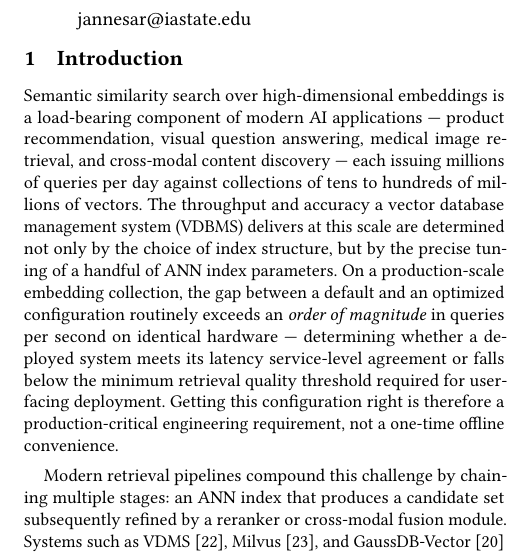
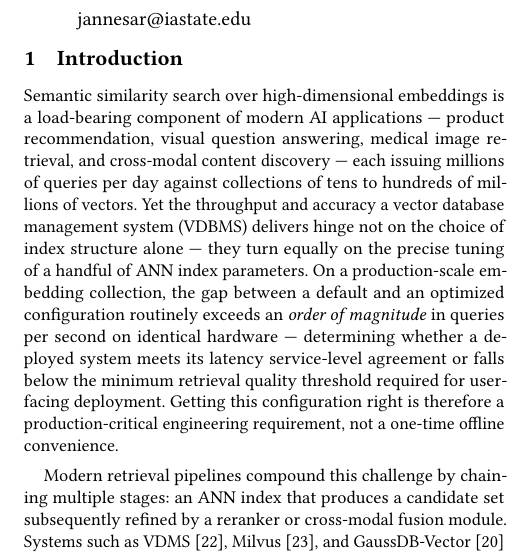
Before and after one commit to shahrzadesmat/Agentic_VDMS, a LaTeX paper (main.tex): part of one column of page 1 of 14, cut so that both start at the same text. Compiled offline with pdfLaTeX.

Commit message:
Fix passive voice in intro ¶1: 'are determined by' → 'hinge...they turn equally on'

```diff
--- a/main.tex
+++ b/main.tex
@@ -213,9 +213,9 @@ component of modern AI applications --- product recommendation, visual question
 answering, medical image retrieval, and cross-modal content discovery --- each
 issuing millions of queries per day against collections of tens to hundreds of
 millions of vectors.
-The throughput and accuracy a vector database management system (VDBMS) delivers
-at this scale are determined not only by the choice of index structure, but by
-the precise tuning of a handful of ANN index parameters.
+Yet the throughput and accuracy a vector database management system (VDBMS)
+delivers hinge not on the choice of index structure alone --- they turn equally
+on the precise tuning of a handful of ANN index parameters.
 On a production-scale embedding collection, the gap between a default and an
 optimized configuration routinely exceeds an \emph{order of magnitude} in
 queries per second on identical hardware --- determining whether a deployed system
```
